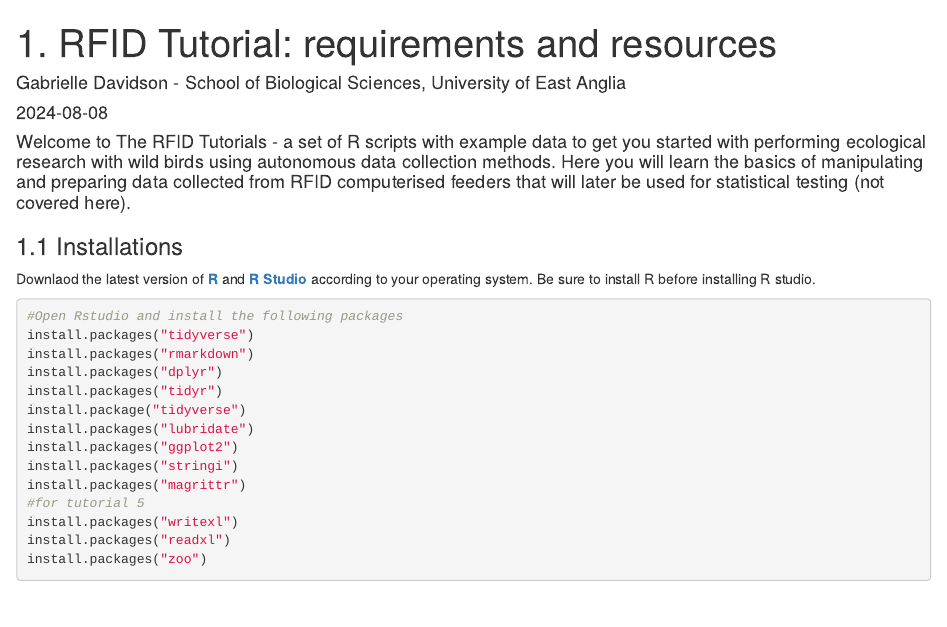
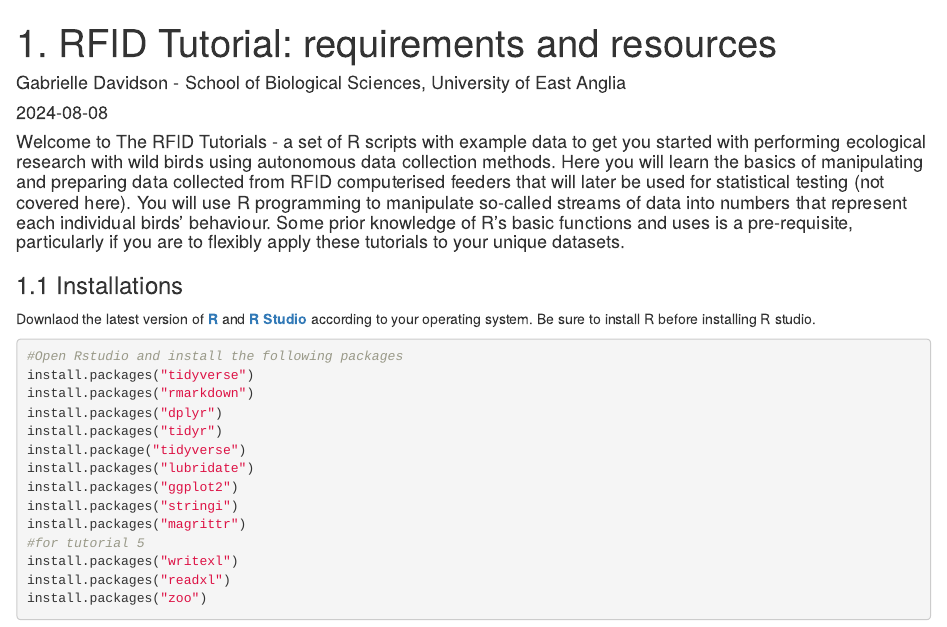
Before and after one commit to DrGLDavidson/RFID-workshop, an R Markdown document (scripts/1 RFID Tutorial.Rmd): the page in a window 1100 px wide, from its top. Rendered offline with R 4.5, knitr and Pandoc, with nearby package versions.

Commit message:
description edit

```diff
--- a/scripts/1 RFID Tutorial.Rmd
+++ b/scripts/1 RFID Tutorial.Rmd
@@ -5,7 +5,7 @@ date: "2024-08-08"
 output: html_document
 ---
 
-#### Welcome to The RFID Tutorials - a set of R scripts with example data to get you started with performing ecological research with wild birds using autonomous data collection methods. Here you will learn the basics of manipulating and preparing data collected from RFID computerised feeders that will later be used for statistical testing (not covered here).
+#### Welcome to The RFID Tutorials - a set of R scripts with example data to get you started with performing ecological research with wild birds using autonomous data collection methods. Here you will learn the basics of manipulating and preparing data collected from RFID computerised feeders that will later be used for statistical testing (not covered here). You will use R programming to manipulate so-called streams of data into numbers that represent each individual birds' behaviour. Some prior knowledge of R's basic functions and uses is a pre-requisite, particularly if you are to flexibly apply these tutorials to your unique datasets.
 
 ### 1.1 Installations
 Downlaod the latest version of **[R](https://cran.r-project.org/bin/)**  and **[R Studio](https://posit.co/download/rstudio-desktop/)** according to your operating system. Be sure to install R before installing R studio.
```
Also changed, not shown: Markdown HTLM/1-RFID-Tutorial.html, Markdown PDFs/1. RFID Tutorial_ requirements and resources.pdf.
